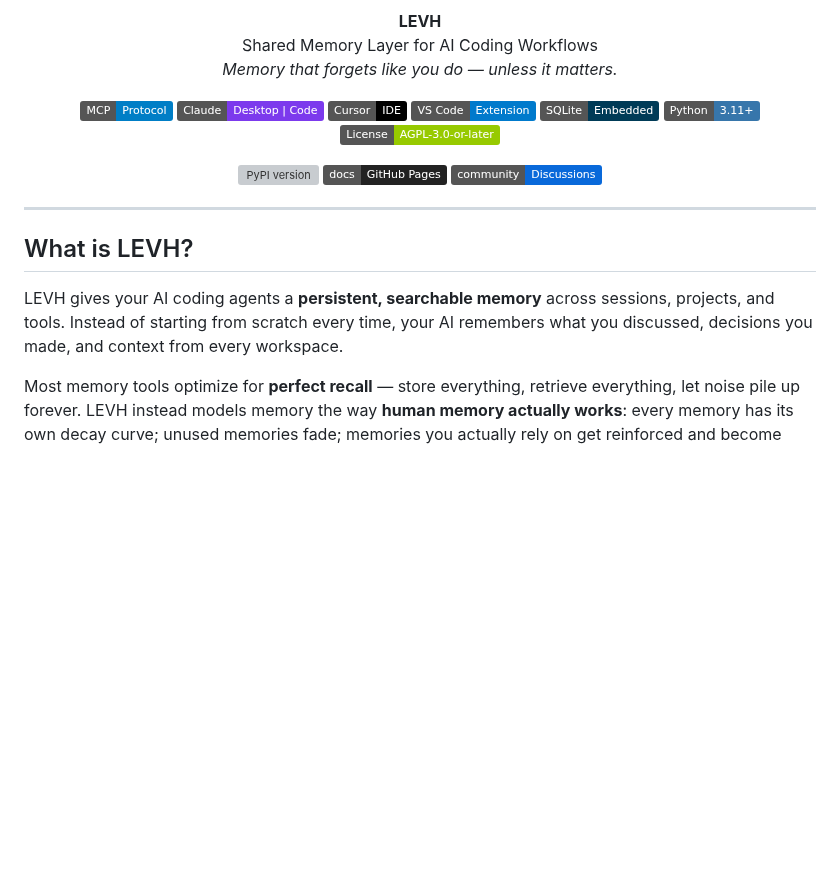
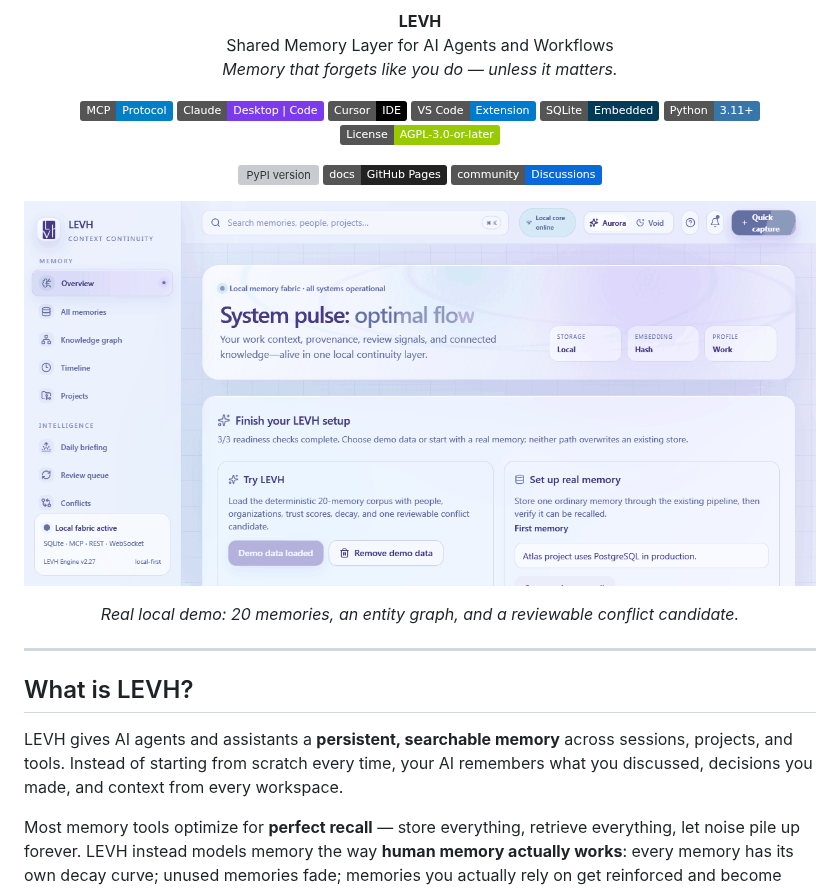
Before and after one commit to ali-ulu/levh, a Markdown page: README.md, the part around the change. Drawn GitHub-style; pictures changed too: docs/assets/levh-demo-tour.gif (added); badges without logos; blank space fills up the shorter version; grey boxes are pictures that could not be loaded.

Commit message:
docs: add real product demo assets
Signed-off-by: ali-ulu <aliulu@ai-ulu.com>

```diff
--- a/README.md
+++ b/README.md
@@ -8,7 +8,7 @@
 
 <p align="center">
   <strong>LEVH</strong><br>
-  Shared Memory Layer for AI Coding Workflows<br>
+  Shared Memory Layer for AI Agents and Workflows<br>
   <em>Memory that forgets like you do — unless it matters.</em>
 </p>
 
@@ -28,11 +28,17 @@
   <a href="https://github.com/ali-ulu/levh/discussions"><img src="https://img.shields.io/badge/community-Discussions-0969da?logo=github" alt="GitHub Discussions"></a>
 </p>
 
+<p align="center">
+  <a href="docs/demo/5-minute-demo.md"><img src="docs/assets/levh-demo-tour.gif" alt="LEVH demo: local memory dashboard, entity graph, and conflict review" width="960" /></a>
+</p>
+
+<p align="center"><em>Real local demo: 20 memories, an entity graph, and a reviewable conflict candidate.</em></p>
+
 ---
 
 ## What is LEVH?
 
-LEVH gives your AI coding agents a **persistent, searchable memory** across sessions, projects, and tools. Instead of starting from scratch every time, your AI remembers what you discussed, decisions you made, and context from every workspace.
+LEVH gives AI agents and assistants a **persistent, searchable memory** across sessions, projects, and tools. Instead of starting from scratch every time, your AI remembers what you discussed, decisions you made, and context from every workspace.
 
 Most memory tools optimize for **perfect recall** — store everything, retrieve everything, let noise pile up forever. LEVH instead models memory the way **human memory actually works**: every memory has its own decay curve; unused memories fade; memories you actually rely on get reinforced and become durable, automatically, with no manual curation. Signal rises to the top on its own.
 
```
Also changed, not shown: docs/assets/levh-demo-conflicts.png (added), docs/assets/levh-demo-dashboard.png (added), docs/assets/levh-demo-graph.png (added), docs/assets/levh-demo-overview.png (added), 1 other file.
